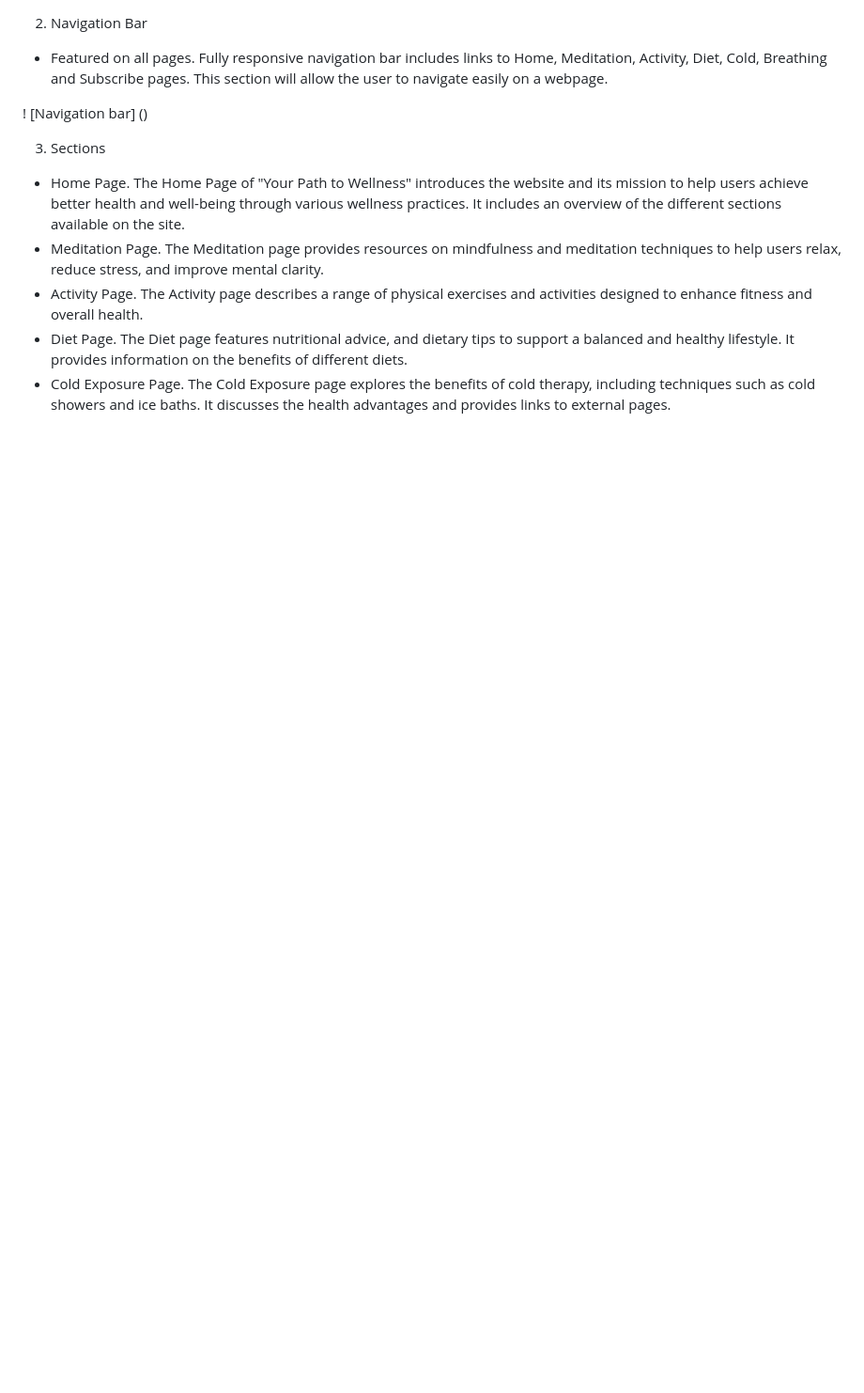
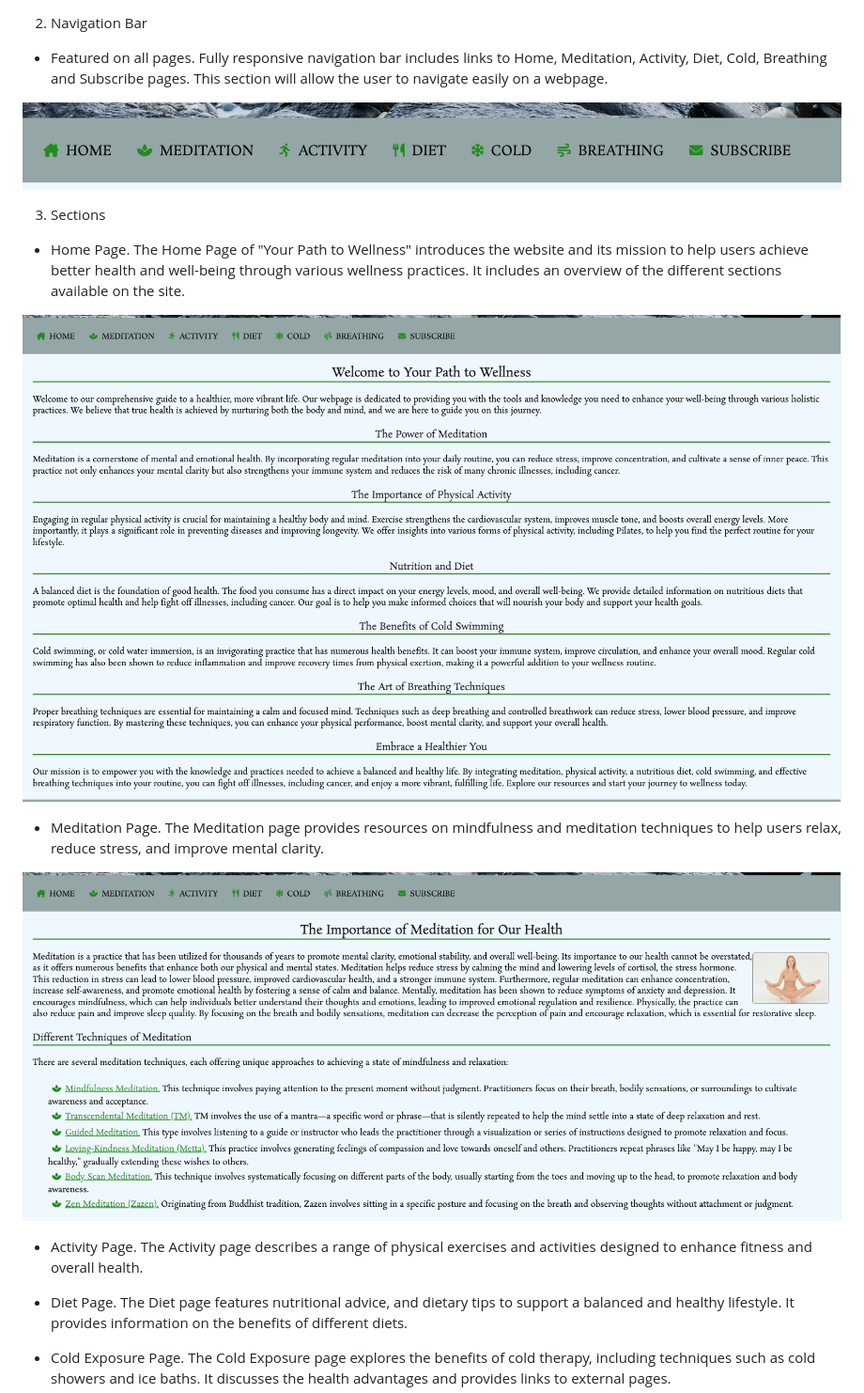
Before and after one commit to tamuleviciute/your-path-to-wellness, a Markdown page: README.md, the part around the change printed below. Shown: that part at 94% size. Rendered like a GitHub page; pictures changed too: media/Screenshot 2024-08-05 at 09.48.14.png (added), media/Screenshot 2024-08-05 at 09.52.45.png (added), media/Screenshot 2024-08-05 at 09.53.02.png (added); blank space fills up the shorter version.

Commit message:
Add screenshots and link to readme file

```diff
--- a/README.md
+++ b/README.md
@@ -16,12 +16,20 @@
 
 * Featured on all pages. Fully responsive navigation bar includes links to Home, Meditation, Activity, Diet, Cold, Breathing and Subscribe pages. This section will allow the user to navigate easily on a webpage.
 
-! [Navigation bar] ()
+![Navigation bar](/media/Screenshot%202024-08-05%20at%2009.48.14.png)
 
 3. Sections
 
 * Home Page. The Home Page of "Your Path to Wellness" introduces the website and its mission to help users achieve better health and well-being through various wellness practices. It includes an overview of the different sections available on the site.
+
+![Home page](/media/Screenshot%202024-08-05%20at%2009.52.45.png)
+
 * Meditation Page. The Meditation page provides resources on mindfulness and meditation techniques to help users relax, reduce stress, and improve mental clarity.
+
+![Meditataion page](/media/Screenshot%202024-08-05%20at%2009.53.02.png)
+
 * Activity Page. The Activity page describes a range of physical exercises and activities designed to enhance fitness and overall health.
+
 * Diet Page. The Diet page features nutritional advice, and dietary tips to support a balanced and healthy lifestyle. It provides information on the benefits of different diets.
+
 * Cold Exposure Page. The Cold Exposure page explores the benefits of cold therapy, including techniques such as cold showers and ice baths. It discusses the health advantages and provides links to external pages.
```
Also changed, not shown: other parts of README.md (+10 -3 lines), media/Screenshot 2024-08-05 at 09.53.40.png (added), 1 other file.
